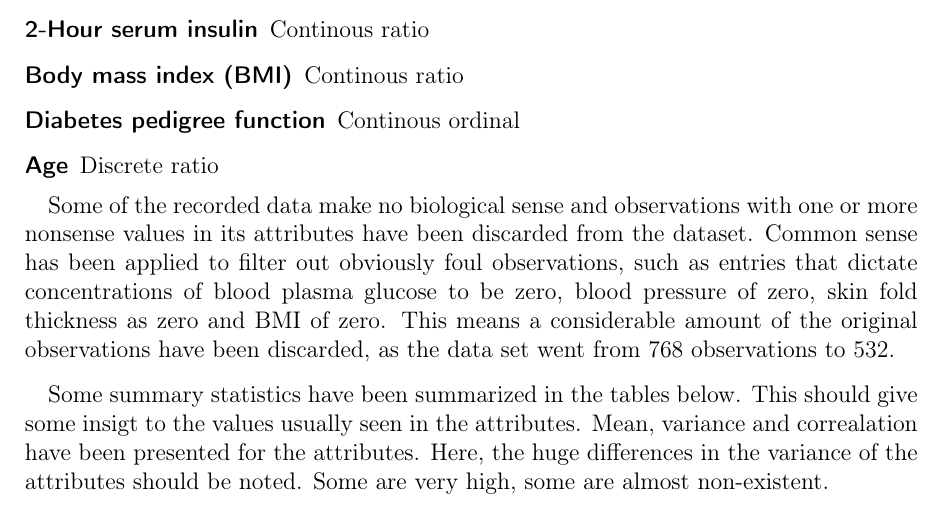
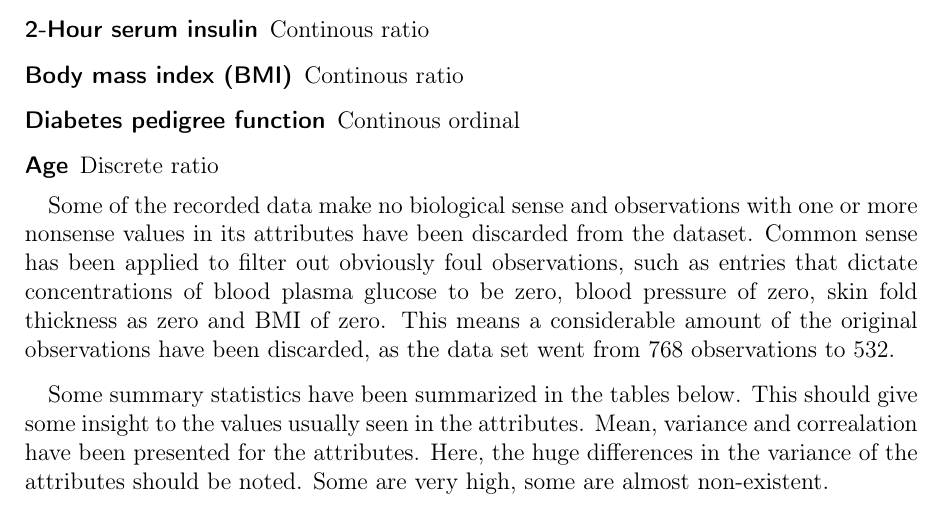
Before and after one commit to Intro-til-Machine-Learning-AHM/Projekt1, a LaTeX document (skabelon.tex, which reads rapport.tex): part of page 2 of 3, cut so that both start at the same text. Compiled offline with pdfLaTeX.

Commit message:
Små tilføjelser

```diff
--- a/rapport.tex
+++ b/rapport.tex
@@ -74,7 +74,7 @@ data set went from 768 observations to 532.
 \bigskip
 
 Some summary statistics have been summarized in the tables below. This should
-give some insigt to the values usually seen in the attributes. Mean, variance
+give some insight to the values usually seen in the attributes. Mean, variance
 and correalation have been presented for the attributes. Here, the huge differences
 in the variance of the attributes should be noted. Some are very high, some are
 almost non-existent.
```
Also changed, not shown: rapport.tex (2 more changed lines).
